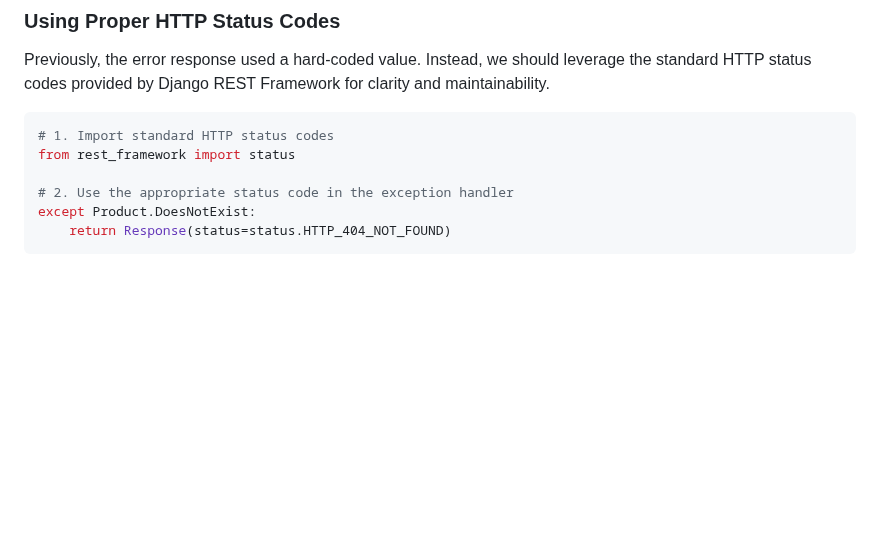
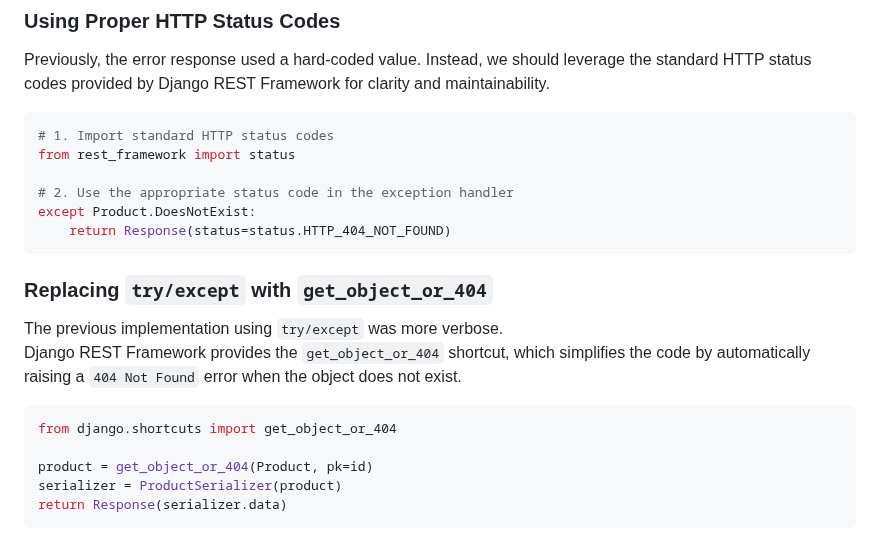
Before and after one commit to pritom169/django-an-introduction, a Markdown page: django-part2/README.md, the part around the change. Drawn GitHub-style; blank space fills up the shorter version.

Commit message:
[NOTES] Replacing `try/except` with `get_object_or_404`

````diff
--- a/django-part2/README.md
+++ b/django-part2/README.md
@@ -273,3 +273,16 @@ from rest_framework import status
 except Product.DoesNotExist:
     return Response(status=status.HTTP_404_NOT_FOUND)
 ```
+
+### Replacing `try/except` with `get_object_or_404`
+
+The previous implementation using `try/except` was more verbose.
+Django REST Framework provides the `get_object_or_404` shortcut, which simplifies the code by automatically raising a `404 Not Found` error when the object does not exist.
+
+```python
+from django.shortcuts import get_object_or_404
+
+product = get_object_or_404(Product, pk=id)
+serializer = ProductSerializer(product)
+return Response(serializer.data)
+```
````
